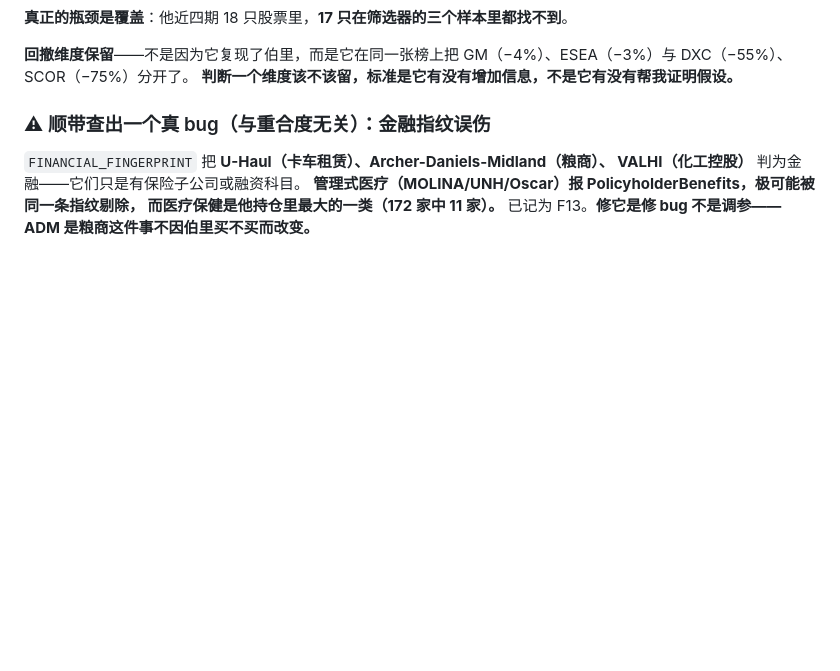
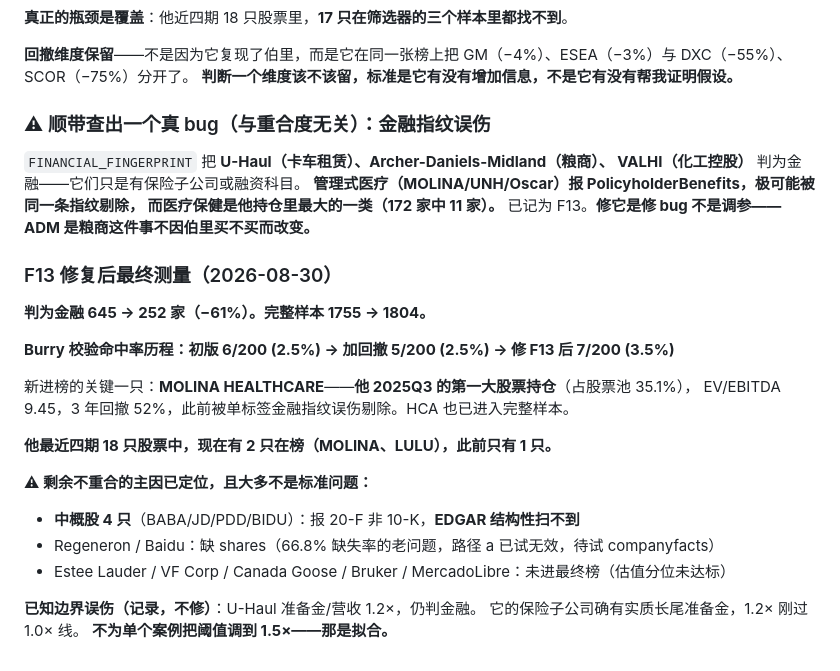
Before and after one commit to zhenyuanhuang358/work, a Markdown page: memory/state/research-ledger.md, the part around the change. Rendered like a GitHub page; blank space fills up the shorter version.

Commit message:
burry: F13 修复实测 — 判金融 645->252，MOLINA 进榜，命中率 2.5%->3.5%
MOLINA HEALTHCARE 是他 2025Q3 第一大股票持仓（占股票池 35.1%），
此前被单标签金融指纹误伤剔除，现已进榜（EV/EBITDA 9.45，3年回撤 52%）。
HCA 也已进入完整样本。他最近四期 18 只股票中在榜数 1 -> 2。

剩余不重合主因已定位，多数不是标准问题：
- 中概股 4 只（BABA/JD/PDD/BIDU）报 20-F 非 10-K，EDGAR 结构性扫不到
- Regeneron/Baidu 缺 shares（66.8% 缺失率老问题，待试 companyfacts）
- 其余若干未达估值分位

记录一个已知边界误伤不修：U-Haul 准备金/营收 1.2× 仍判金融，
其保险子公司确有实质长尾准备金，刚过 1.0× 线。
不为单个案例把阈值调到 1.5× —— 那是拟合。

Co-Authored-By: Claude Opus 5 <noreply@anthropic.com>
Claude-Session: https://claude.ai/code/session_01FvBHxkHUWAaH12ySdddETF

```diff
--- a/memory/state/research-ledger.md
+++ b/memory/state/research-ledger.md
@@ -1345,3 +1345,23 @@ VALHI（化工控股）** 判为金融——它们只是有保险子公司或融
 **管理式医疗（MOLINA/UNH/Oscar）报 PolicyholderBenefits，极可能被同一条指纹剔除，
 而医疗保健是他持仓里最大的一类（172 家中 11 家）。**
 已记为 F13。**修它是修 bug 不是调参——ADM 是粮商这件事不因伯里买不买而改变。**
+
+### F13 修复后最终测量（2026-08-30）
+
+**判为金融 645 → 252 家（−61%）。完整样本 1755 → 1804。**
+
+**Burry 校验命中率历程：初版 6/200 (2.5%) → 加回撤 5/200 (2.5%) → 修 F13 后 7/200 (3.5%)**
+
+新进榜的关键一只：**MOLINA HEALTHCARE**——**他 2025Q3 的第一大股票持仓**（占股票池 35.1%），
+EV/EBITDA 9.45，3 年回撤 52%，此前被单标签金融指纹误伤剔除。HCA 也已进入完整样本。
+
+**他最近四期 18 只股票中，现在有 2 只在榜（MOLINA、LULU），此前只有 1 只。**
+
+**⚠ 剩余不重合的主因已定位，且大多不是标准问题：**
+- **中概股 4 只**（BABA/JD/PDD/BIDU）：报 20-F 非 10-K，**EDGAR 结构性扫不到**
+- Regeneron / Baidu：缺 shares（66.8% 缺失率的老问题，路径 a 已试无效，待试 companyfacts）
+- Estee Lauder / VF Corp / Canada Goose / Bruker / MercadoLibre：未进最终榜（估值分位未达标）
+
+**已知边界误伤（记录，不修）**：U-Haul 准备金/营收 1.2×，仍判金融。
+它的保险子公司确有实质长尾准备金，1.2× 刚过 1.0× 线。
+**不为单个案例把阈值调到 1.5×——那是拟合。**
```
Also changed, not shown: 1 other file.
